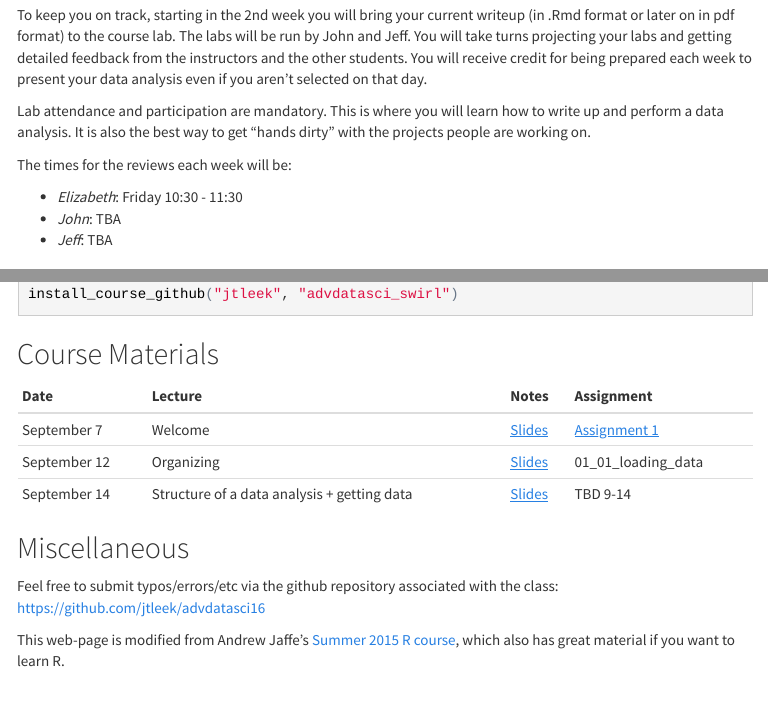
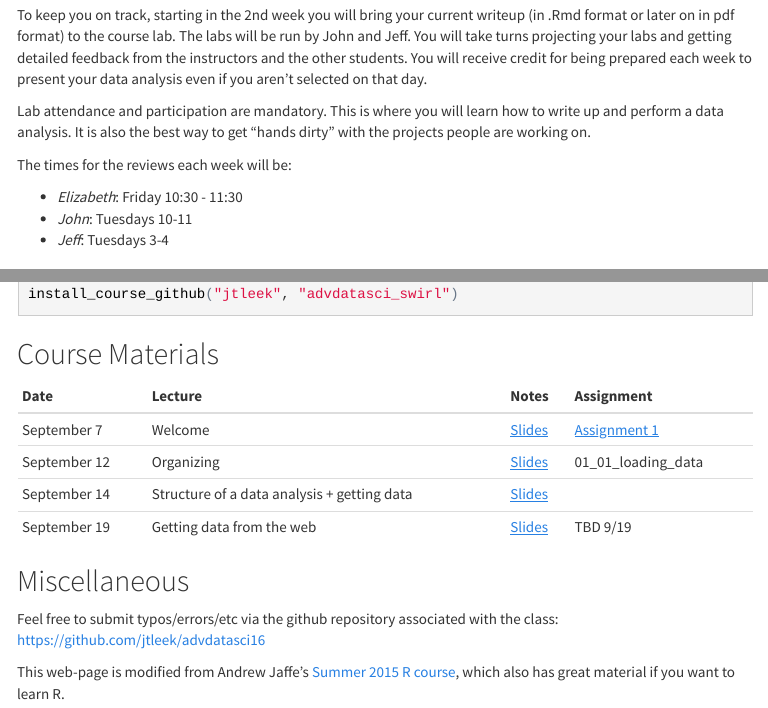
Before and after one commit to jtleek/advdatasci16, an R Markdown document (index.Rmd): the page in a window 1100 px wide, from 3060 px down, and a second part further down, joined at a grey line. The pictures show the output file index.html that the author committed with the source, opened offline; menus at the side of the page are left out.

Commit message:
updated w/getting data

```diff
--- a/index.Rmd
+++ b/index.Rmd
@@ -154,8 +154,8 @@ Lab attendance and participation are mandatory. This is where you will learn how
 The times for the reviews each week will be:
 
 * _Elizabeth_: Friday 10:30 - 11:30
-* _John_: TBA
-* _Jeff_: TBA
+* _John_: Tuesdays 10-11
+* _Jeff_: Tuesdays 3-4
 
 ## swirl modules
 
@@ -231,7 +231,8 @@ install_course_github("jtleek", "advdatasci_swirl")
 |------------|------------|------------|------------|
 |September 7 | Welcome | [Slides](https://docs.google.com/presentation/d/1hIIGCqL_8Nw0gmhqIK4ZuMOAbD8o1rKSk--bNndx3ts/edit?usp=sharing) | [Assignment 1](https://github.com/jtleek/advdatasci16/blob/gh-pages/assign/assignment1.md) |
 |September 12 | Organizing | [Slides](https://docs.google.com/presentation/d/1QkkKZoJ3mVGagmNghtsr715MOnuZyRzZ0MN0uy3pWZw/edit?usp=sharing) | 01_01_loading_data |
-| September 14 | Structure of a data analysis + getting data | [Slides](https://docs.google.com/presentation/d/1zaSCFbi-MuzHA_tToWw94-_jSJF1-ELsM_qRvhhG1yo/edit?usp=sharing) | TBD 9-14 |
+| September 14 | Structure of a data analysis + getting data | [Slides](https://docs.google.com/presentation/d/1zaSCFbi-MuzHA_tToWw94-_jSJF1-ELsM_qRvhhG1yo/edit?usp=sharing) | |
+| September 19 | Getting data from the web | [Slides](https://docs.google.com/presentation/d/1UBF5vCf9whv64ipZZi4NlEGKSeBvvfBPFItBdSzppk8/edit?usp=sharing) | TBD 9/19 |
 <!--
 | 0/1 | Welcome | | [Google Slides](https://docs.google.com/presentation/d/1M64qJM4nWCGSqfoIvFOYTmef7R38qz9XrWvS09qHowQ/edit?usp=sharing) [pdf](lecture_notes/00_01_Welcome.pdf)|   |
 | 0/2 | Version Control and Organization| | [GitHub](http://github.com)| | Install git, create GitHub account |
```
Also changed, not shown: index.html.
